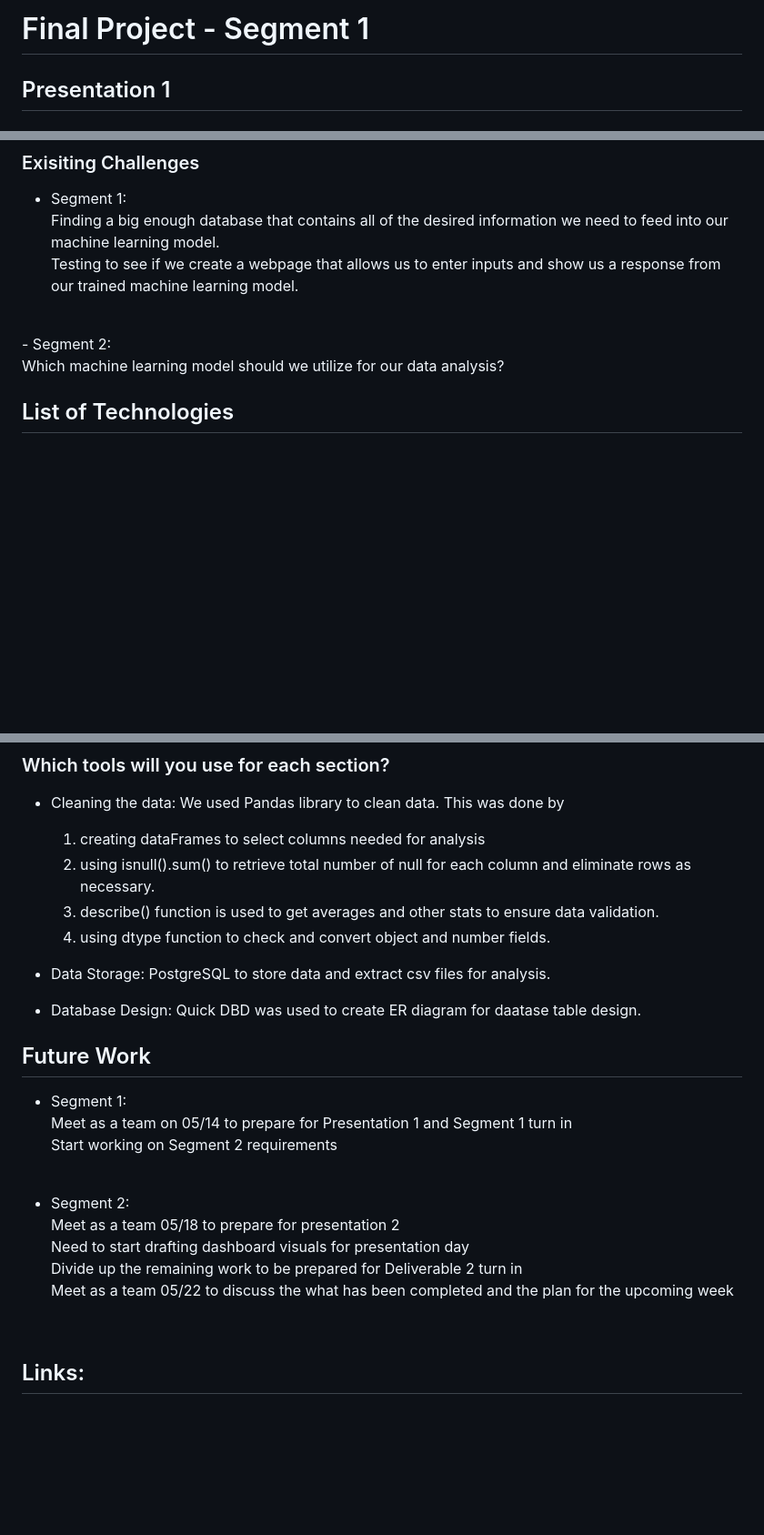
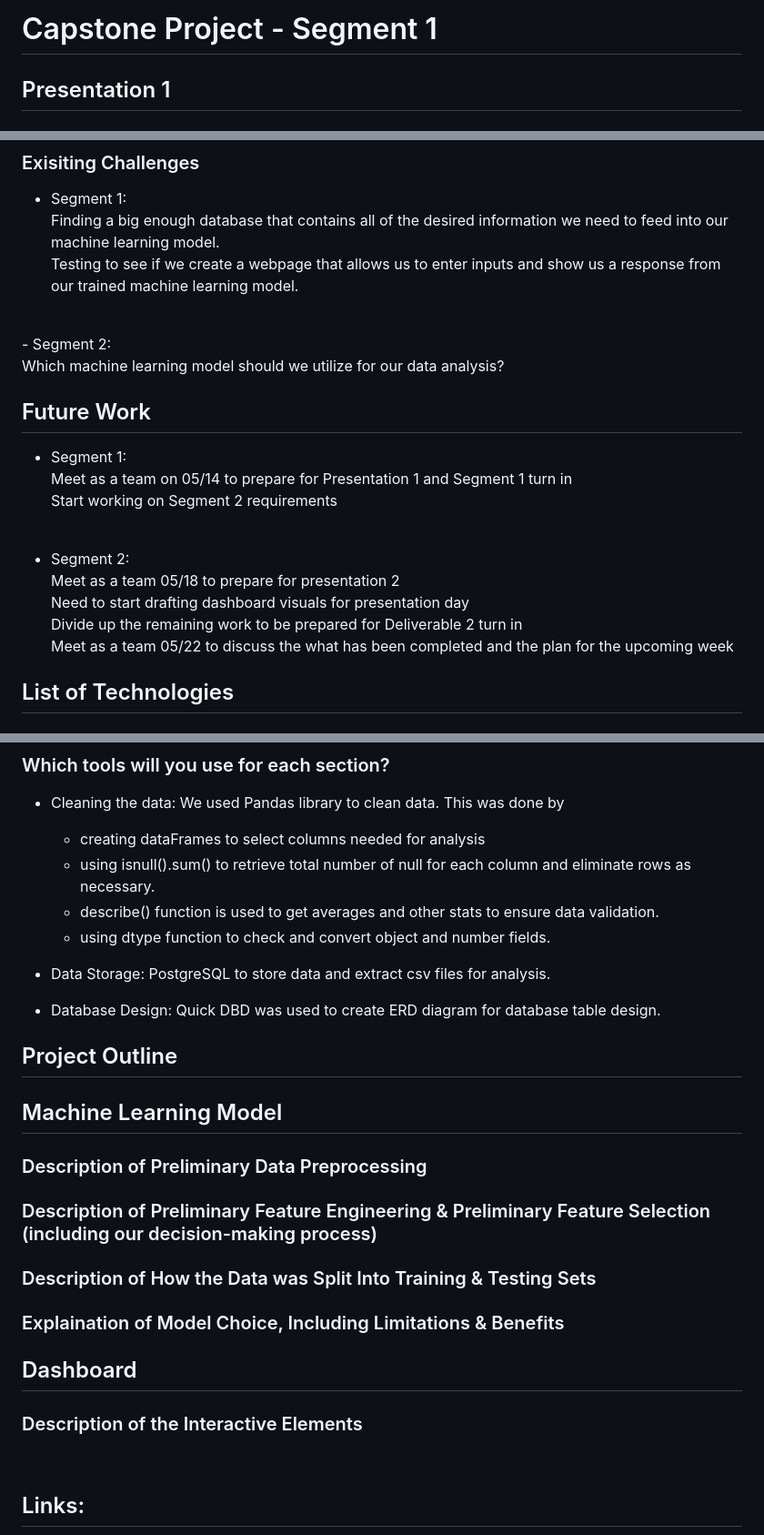
Before and after one commit to BlazeMedina/Final_Project, a Markdown page: README.md, 3 parts joined by grey strips. Shown: that part at 91% size. Drawn GitHub-style; blank space fills up the shorter version.

```diff
--- a/README.md
+++ b/README.md
@@ -1,4 +1,4 @@
-# Final Project - Segment 1
+# Capstone Project - Segment 1
 
 ## Presentation 1
 ### Selected Topic
@@ -55,6 +55,18 @@ Testing to see if we create a webpage that allows us to enter inputs and show us
 - Segment 2: <br />
 Which machine learning model should we utilize for our data analysis?
 
+## Future Work
+- Segment 1: <br />
+Meet as a team on 05/14 to prepare for Presentation 1 and Segment 1 turn in <br />
+Start working on Segment 2 requirements
+<br />
+
+- Segment 2: <br />
+Meet as a team 05/18 to prepare for presentation 2 <br />
+Need to start drafting dashboard visuals for presentation day <br />
+Divide up the remaining work to be prepared for Deliverable 2 turn in <br />
+Meet as a team 05/22 to discuss the what has been completed and the plan for the upcoming week <br />
+
 
 ## List of Technologies
 ### Which tools fit best for your project?
@@ -75,26 +87,29 @@ Which machine learning model should we utilize for our data analysis?
 
 ### Which tools will you use for each section?
 - Cleaning the data: We used Pandas library to clean data. This was done by
-     1. creating dataFrames to select columns needed for analysis
-     2. using isnull().sum() to retrieve total number of null for each column and eliminate rows as necessary.
-     3. describe() function is used to get averages and other stats to ensure data validation.
-     4. using dtype function to check and convert object and number fields.
+     - creating dataFrames to select columns needed for analysis
+     - using isnull().sum() to retrieve total number of null for each column and eliminate rows as necessary.
+     - describe() function is used to get averages and other stats to ensure data validation.
+     - using dtype function to check and convert object and number fields.
 
 - Data Storage: PostgreSQL to store data and extract csv files for analysis.
 
-- Database Design: Quick DBD was used to create ER diagram for daatase table design.
+- Database Design: Quick DBD was used to create ERD diagram for database table design.
 
-## Future Work
-- Segment 1: <br />
-Meet as a team on 05/14 to prepare for Presentation 1 and Segment 1 turn in <br />
-Start working on Segment 2 requirements
-<br />
+## Project Outline
 
-- Segment 2: <br />
-Meet as a team 05/18 to prepare for presentation 2 <br />
-Need to start drafting dashboard visuals for presentation day <br />
-Divide up the remaining work to be prepared for Deliverable 2 turn in <br />
-Meet as a team 05/22 to discuss the what has been completed and the plan for the upcoming week <br />
+## Machine Learning Model
+### Description of Preliminary Data Preprocessing
+
+### Description of Preliminary Feature Engineering & Preliminary Feature Selection (including our decision-making process)
+
+### Description of How the Data was Split Into Training & Testing Sets
+
+### Explaination of Model Choice, Including Limitations & Benefits
+
+## Dashboard
+
+### Description of the Interactive Elements
 
 
 <br />
```
